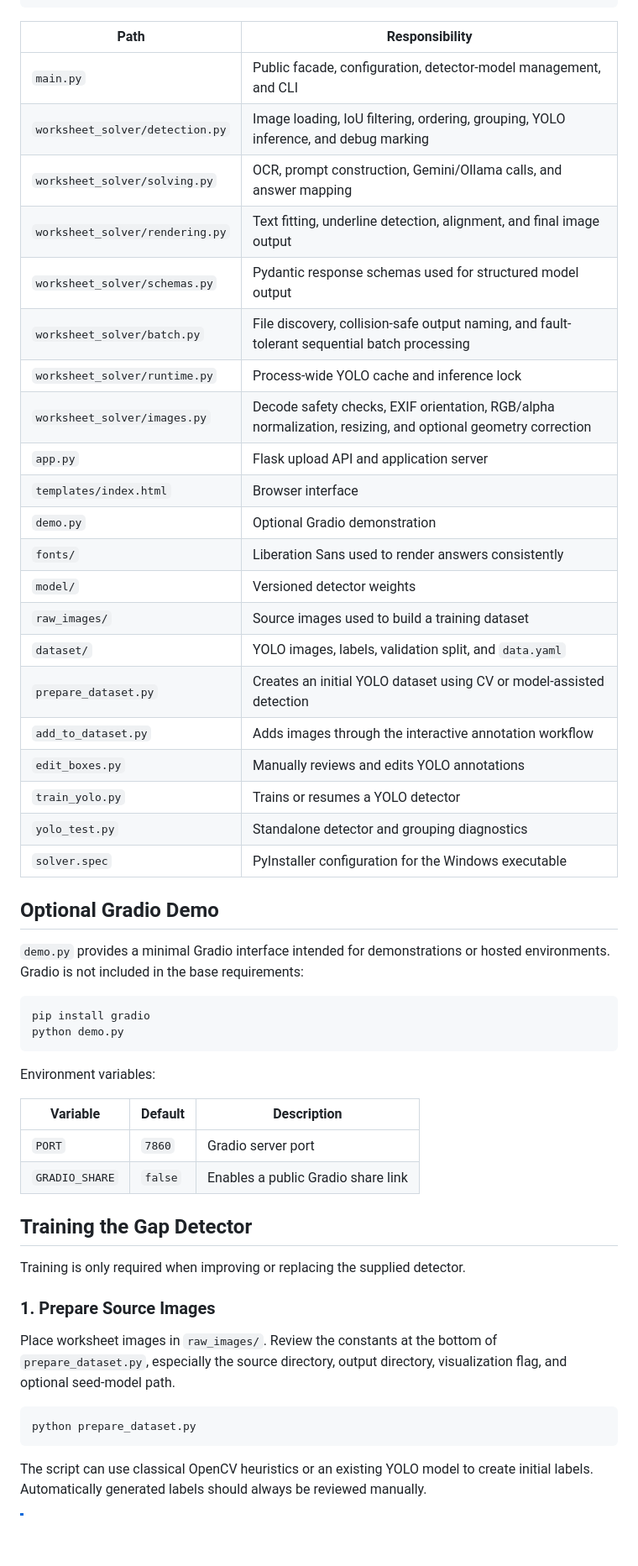
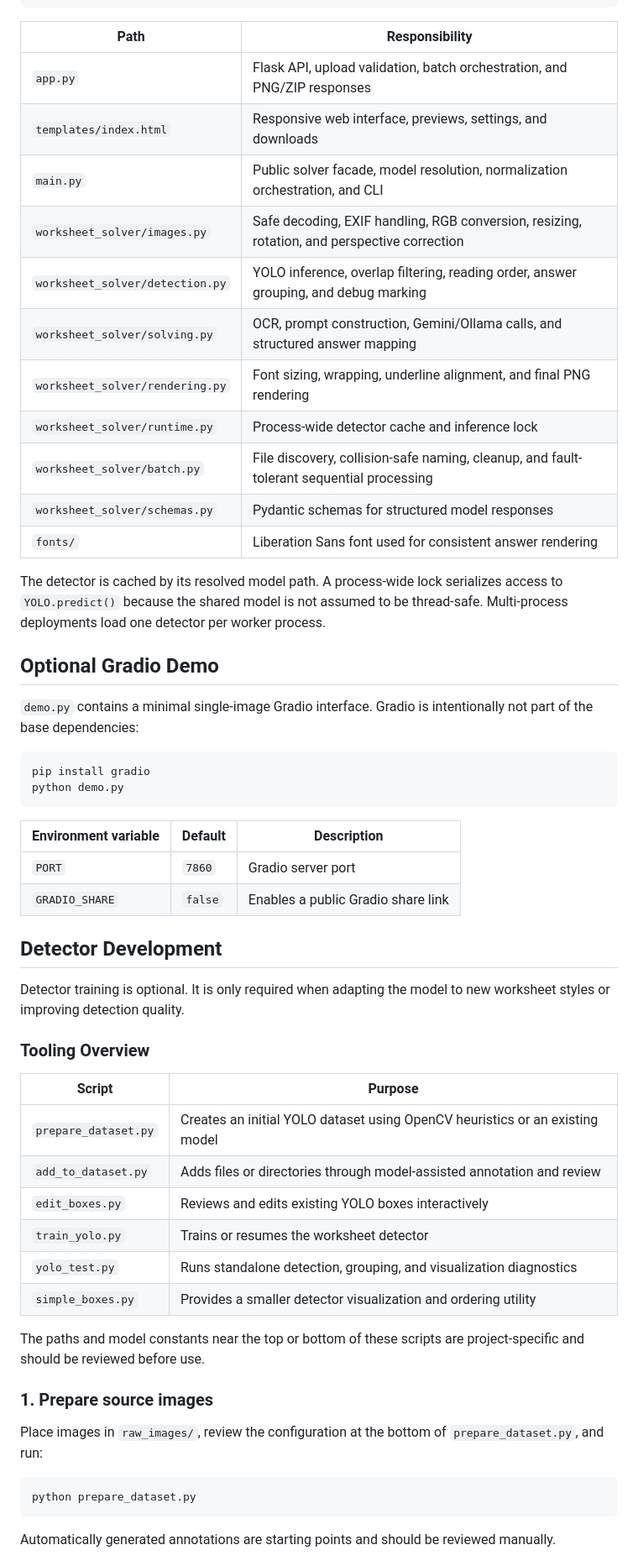
Before and after one commit to Hawk3388/solver, a Markdown page: README.md, the part around one of its changes. Shown at 84% size. Drawn GitHub-style; blank space fills up the shorter version.

````diff
--- a/README.md
+++ b/README.md
@@ -250,55 +276,58 @@ main.py
 
 | Path | Responsibility |
 | --- | --- |
-| `main.py` | Public facade, configuration, detector-model management, and CLI |
-| `worksheet_solver/detection.py` | Image loading, IoU filtering, ordering, grouping, YOLO inference, and debug marking |
-| `worksheet_solver/solving.py` | OCR, prompt construction, Gemini/Ollama calls, and answer mapping |
-| `worksheet_solver/rendering.py` | Text fitting, underline detection, alignment, and final image output |
-| `worksheet_solver/schemas.py` | Pydantic response schemas used for structured model output |
-| `worksheet_solver/batch.py` | File discovery, collision-safe output naming, and fault-tolerant sequential batch processing |
-| `worksheet_solver/runtime.py` | Process-wide YOLO cache and inference lock |
-| `worksheet_solver/images.py` | Decode safety checks, EXIF orientation, RGB/alpha normalization, resizing, and optional geometry correction |
-| `app.py` | Flask upload API and application server |
-| `templates/index.html` | Browser interface |
-| `demo.py` | Optional Gradio demonstration |
-| `fonts/` | Liberation Sans used to render answers consistently |
-| `model/` | Versioned detector weights |
-| `raw_images/` | Source images used to build a training dataset |
-| `dataset/` | YOLO images, labels, validation split, and `data.yaml` |
-| `prepare_dataset.py` | Creates an initial YOLO dataset using CV or model-assisted detection |
-| `add_to_dataset.py` | Adds images through the interactive annotation workflow |
-| `edit_boxes.py` | Manually reviews and edits YOLO annotations |
-| `train_yolo.py` | Trains or resumes a YOLO detector |
-| `yolo_test.py` | Standalone detector and grouping diagnostics |
-| `solver.spec` | PyInstaller configuration for the Windows executable |
+| `app.py` | Flask API, upload validation, batch orchestration, and PNG/ZIP responses |
+| `templates/index.html` | Responsive web interface, previews, settings, and downloads |
+| `main.py` | Public solver facade, model resolution, normalization orchestration, and CLI |
+| `worksheet_solver/images.py` | Safe decoding, EXIF handling, RGB conversion, resizing, rotation, and perspective correction |
+| `worksheet_solver/detection.py` | YOLO inference, overlap filtering, reading order, answer grouping, and debug marking |
+| `worksheet_solver/solving.py` | OCR, prompt construction, Gemini/Ollama calls, and structured answer mapping |
+| `worksheet_solver/rendering.py` | Font sizing, wrapping, underline alignment, and final PNG rendering |
+| `worksheet_solver/runtime.py` | Process-wide detector cache and inference lock |
+| `worksheet_solver/batch.py` | File discovery, collision-safe naming, cleanup, and fault-tolerant sequential processing |
+| `worksheet_solver/schemas.py` | Pydantic schemas for structured model responses |
+| `fonts/` | Liberation Sans font used for consistent answer rendering |
+
+The detector is cached by its resolved model path. A process-wide lock serializes access to `YOLO.predict()` because the shared model is not assumed to be thread-safe. Multi-process deployments load one detector per worker process.
 
 ## Optional Gradio Demo
 
-`demo.py` provides a minimal Gradio interface intended for demonstrations or hosted environments. Gradio is not included in the base requirements:
+`demo.py` contains a minimal single-image Gradio interface. Gradio is intentionally not part of the base dependencies:
 
 ```bash
 pip install gradio
 python demo.py
 ```
 
-Environment variables:
-
-| Variable | Default | Description |
+| Environment variable | Default | Description |
 | --- | --- | --- |
 | `PORT` | `7860` | Gradio server port |
 | `GRADIO_SHARE` | `false` | Enables a public Gradio share link |
 
-## Training the Gap Detector
+## Detector Development
 
-Training is only required when improving or replacing the supplied detector.
+Detector training is optional. It is only required when adapting the model to new worksheet styles or improving detection quality.
 
-### 1. Prepare Source Images
+### Tooling Overview
 
-Place worksheet images in `raw_images/`. Review the constants at the bottom of `prepare_dataset.py`, especially the source directory, output directory, visualization flag, and optional seed-model path.
+| Script | Purpose |
+| --- | --- |
+| `prepare_dataset.py` | Creates an initial YOLO dataset using OpenCV heuristics or an existing model |
+| `add_to_dataset.py` | Adds files or directories through model-assisted annotation and review |
+| `edit_boxes.py` | Reviews and edits existing YOLO boxes interactively |
+| `train_yolo.py` | Trains or resumes the worksheet detector |
+| `yolo_test.py` | Runs standalone detection, grouping, and visualization diagnostics |
+| `simple_boxes.py` | Provides a smaller detector visualization and ordering utility |
+
+The paths and model constants near the top or bottom of these scripts are project-specific and should be reviewed before use.
+
+### 1. Prepare source images
+
+Place images in `raw_images/`, review the configuration at the bottom of `prepare_dataset.py`, and run:
 
 ```bash
 python prepare_dataset.py
 ```
 
-The script can use classical OpenCV heuristics or an existing YOLO model to create initial labels. Automatically generated labels should always be reviewed manually.
+Automatically generated annotations are starting points and should be reviewed manually.
 
````
Also changed, not shown: other parts of README.md (+187 -165 lines).
